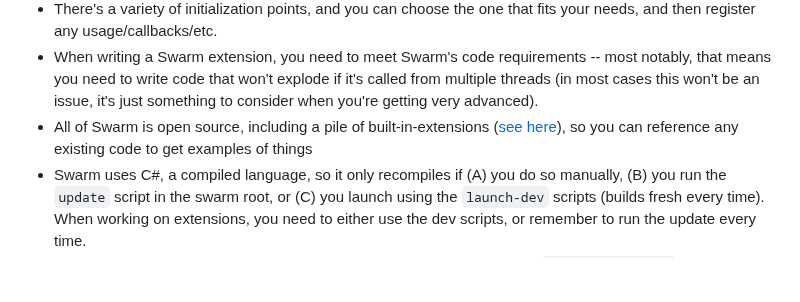
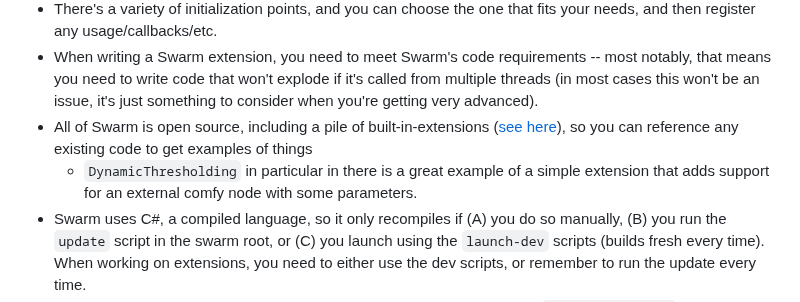
Before and after one commit to xxstarfruitxx/backpacking, a Markdown page: docs/Making Extensions.md, the part around the change. GitHub-like rendering; blank space fills up the shorter version.

Commit message:
docs note

```diff
--- a/docs/Making Extensions.md
+++ b/docs/Making Extensions.md
@@ -10,6 +10,7 @@ Here's some general info:
 - There's a variety of initialization points, and you can choose the one that fits your needs, and then register any usage/callbacks/etc.
 - When writing a Swarm extension, you need to meet Swarm's code requirements -- most notably, that means you need to write code that won't explode if it's called from multiple threads (in most cases this won't be an issue, it's just something to consider when you're getting very advanced).
 - All of Swarm is open source, including a pile of built-in-extensions ([see here](https://github.com/mcmonkeyprojects/SwarmUI/tree/master/src/BuiltinExtensions)), so you can reference any existing code to get examples of things
+    - `DynamicThresholding` in particular in there is a great example of a simple extension that adds support for an external comfy node with some parameters.
 - Swarm uses C#, a compiled language, so it only recompiles if (A) you do so manually, (B) you run the `update` script in the swarm root, or (C) you launch using the `launch-dev` scripts (builds fresh every time). When working on extensions, you need to either use the dev scripts, or remember to run the update every time.
 - You can add custom tabs by just making a folder inside your extension of `Tabs/Text2Image/` and inside of that put `Your Tab Name.html`
 - See the [`Extension` class source here](https://github.com/mcmonkeyprojects/SwarmUI/blob/master/src/Core/Extension.cs) for more things you can do.
```
